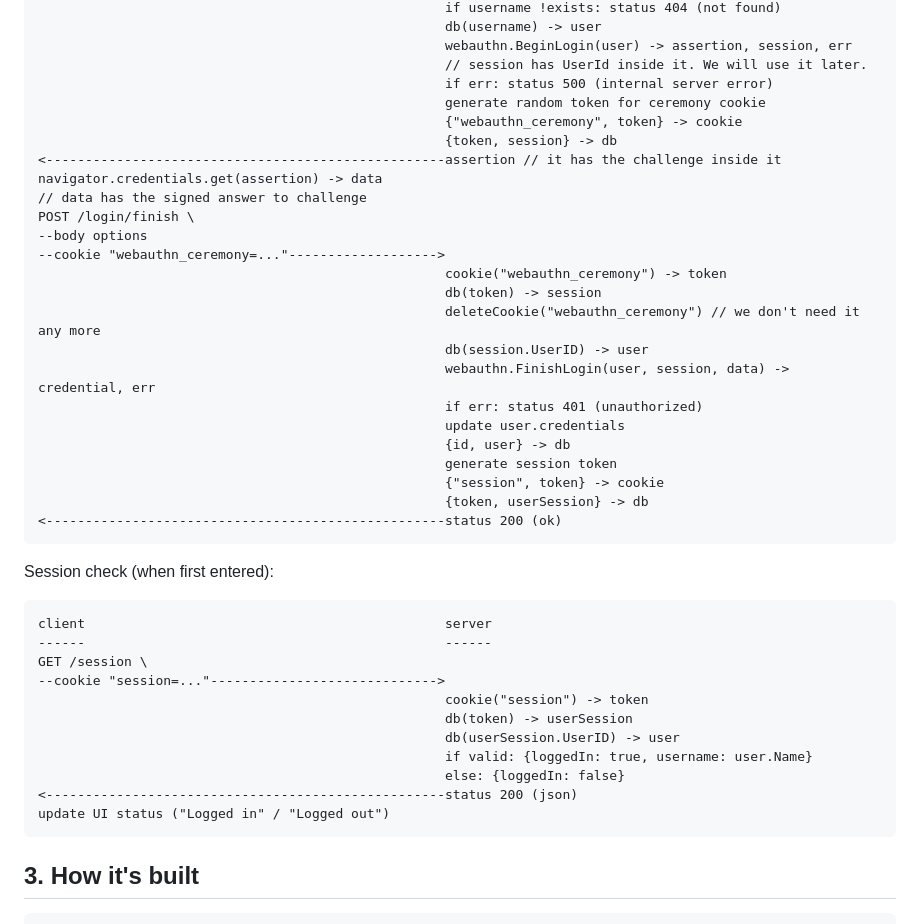
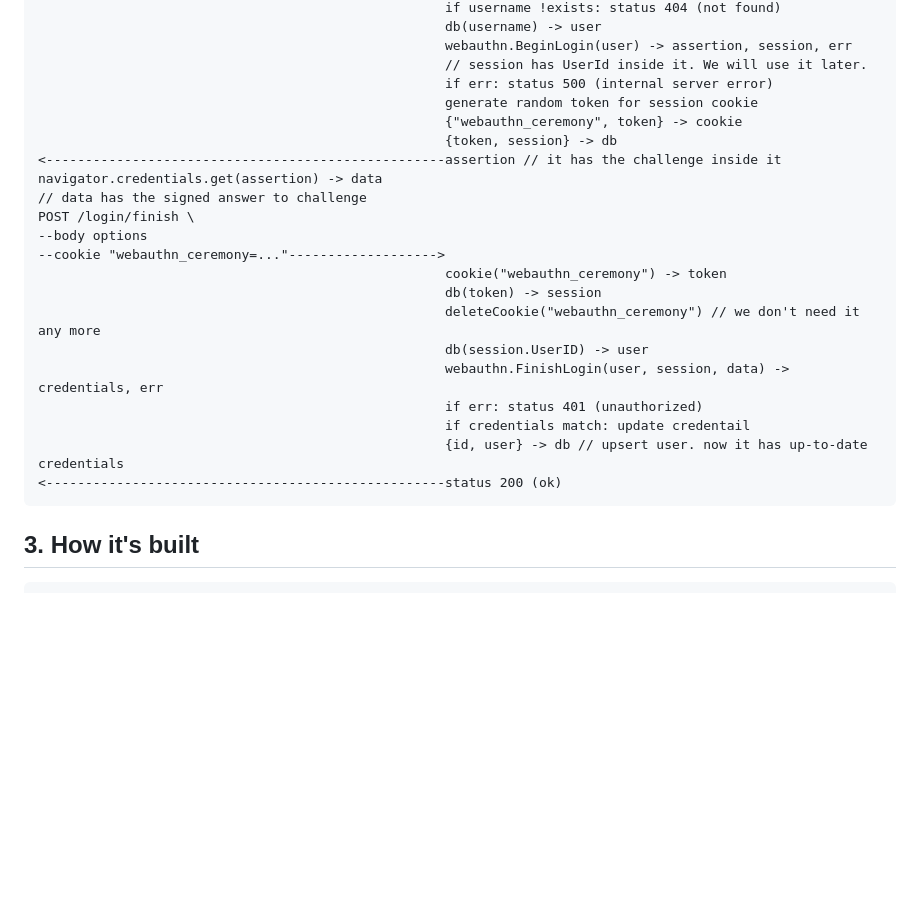
Before and after one commit to roundspecs/Learn-WebAuthn, a Markdown page: README.md, the part around the change. Drawn GitHub-style; blank space fills up the shorter version.

Commit message:
docs: update login docs

````diff
--- a/README.md
+++ b/README.md
@@ -64,7 +64,7 @@ POST /login/begin \
                                                     webauthn.BeginLogin(user) -> assertion, session, err
                                                     // session has UserId inside it. We will use it later.
                                                     if err: status 500 (internal server error)
-                                                    generate random token for ceremony cookie
+                                                    generate random token for session cookie
                                                     {"webauthn_ceremony", token} -> cookie
                                                     {token, session} -> db
 <---------------------------------------------------assertion // it has the challenge inside it
@@ -77,29 +77,11 @@ POST /login/finish \
                                                     db(token) -> session
                                                     deleteCookie("webauthn_ceremony") // we don't need it any more
                                                     db(session.UserID) -> user
-                                                    webauthn.FinishLogin(user, session, data) -> credential, err
+                                                    webauthn.FinishLogin(user, session, data) -> credentials, err
                                                     if err: status 401 (unauthorized)
-                                                    update user.credentials
-                                                    {id, user} -> db
-                                                    generate session token
-                                                    {"session", token} -> cookie
-                                                    {token, userSession} -> db
+                                                    if credentials match: update credentail
+                                                    {id, user} -> db // upsert user. now it has up-to-date credentials
 <---------------------------------------------------status 200 (ok)
-```
-
-Session check (when first entered):
-``` text
-client                                              server
-------                                              ------
-GET /session \
---cookie "session=..."----------------------------->
-                                                    cookie("session") -> token
-                                                    db(token) -> userSession
-                                                    db(userSession.UserID) -> user
-                                                    if valid: {loggedIn: true, username: user.Name}
-                                                    else: {loggedIn: false}
-<---------------------------------------------------status 200 (json)
-update UI status ("Logged in" / "Logged out")
 ```
 ## 3. How it's built
 
````
